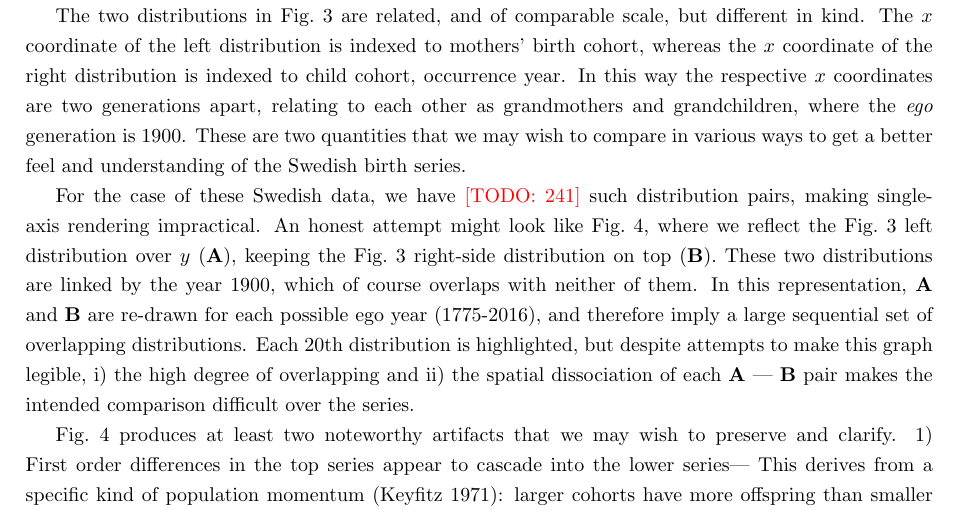
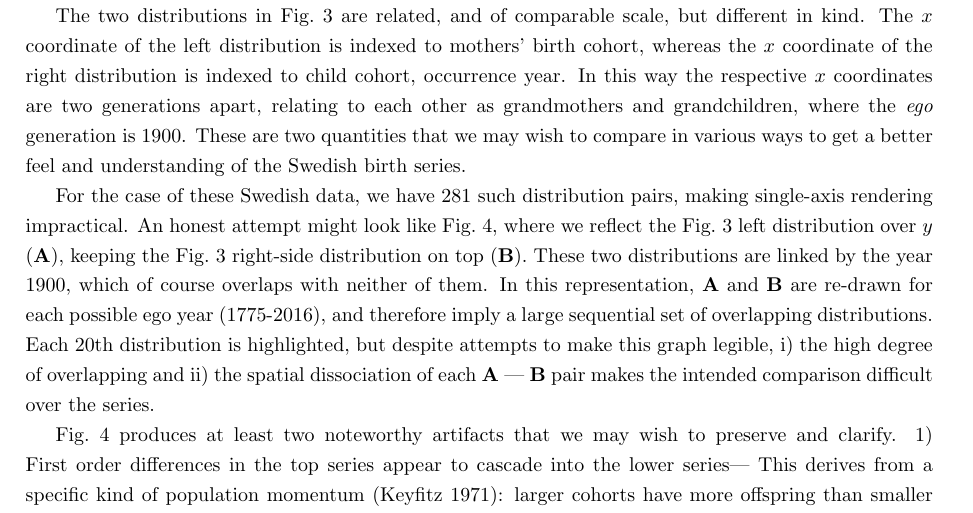
Before and after one commit to timriffe/BirthFlows, a LaTeX paper (BirthFlows/BirthFlows.tex): part of page 3 of 13, cut so that both start at the same text. Compiled offline with pdfLaTeX.

Commit message:
minor edits to manuscript, further tidying of code

```diff
--- a/BirthFlows/BirthFlows.tex
+++ b/BirthFlows/BirthFlows.tex
@@ -147,7 +147,7 @@ The births in a year are classified by mothers' cohort, i.e. cohort \emph{origin
 
 The two distributions in Fig.~\ref{fig:juxt} are related, and of comparable scale, but different in kind. The $x$ coordinate of the left distribution is indexed to mothers' birth cohort, whereas the $x$ coordinate of the right distribution is indexed to child cohort, occurrence year. In this way the respective $x$ coordinates are two generations apart, relating to each other as grandmothers and grandchildren, where the \emph{ego} generation is 1900. These are two quantities that we may wish to compare in various ways to get a better feel and understanding of the Swedish birth series.
 
-For the case of these Swedish data, we have \todo{241} such distribution pairs, making single-axis rendering impractical. An honest attempt might look like Fig.~\ref{fig:reflect1}, where we reflect the Fig.~\ref{fig:juxt} left distribution over $y$ (\textbf{A}), keeping the Fig.~\ref{fig:juxt} right-side distribution on top (\textbf{B}). These two distributions are linked by the year 1900, which of course overlaps with neither of them. In this representation, \textbf{A} and \textbf{B} are re-drawn for each possible ego year (1775-2016), and therefore imply a large sequential set of overlapping distributions. Each \nth{20} distribution is highlighted, but despite attempts to make this graph legible, i) the high degree of overlapping and ii) the spatial dissociation of each \textbf{A} --- \textbf{B} pair makes the intended comparison difficult over the series.
+For the case of these Swedish data, we have 281 such distribution pairs, making single-axis rendering impractical. An honest attempt might look like Fig.~\ref{fig:reflect1}, where we reflect the Fig.~\ref{fig:juxt} left distribution over $y$ (\textbf{A}), keeping the Fig.~\ref{fig:juxt} right-side distribution on top (\textbf{B}). These two distributions are linked by the year 1900, which of course overlaps with neither of them. In this representation, \textbf{A} and \textbf{B} are re-drawn for each possible ego year (1775-2016), and therefore imply a large sequential set of overlapping distributions. Each \nth{20} distribution is highlighted, but despite attempts to make this graph legible, i) the high degree of overlapping and ii) the spatial dissociation of each \textbf{A} --- \textbf{B} pair makes the intended comparison difficult over the series.
 
 \begin{figure}[ht!]
  \centering
```
Also changed, not shown: BirthFlows/BirthFlows.pdf, 1 other file.
